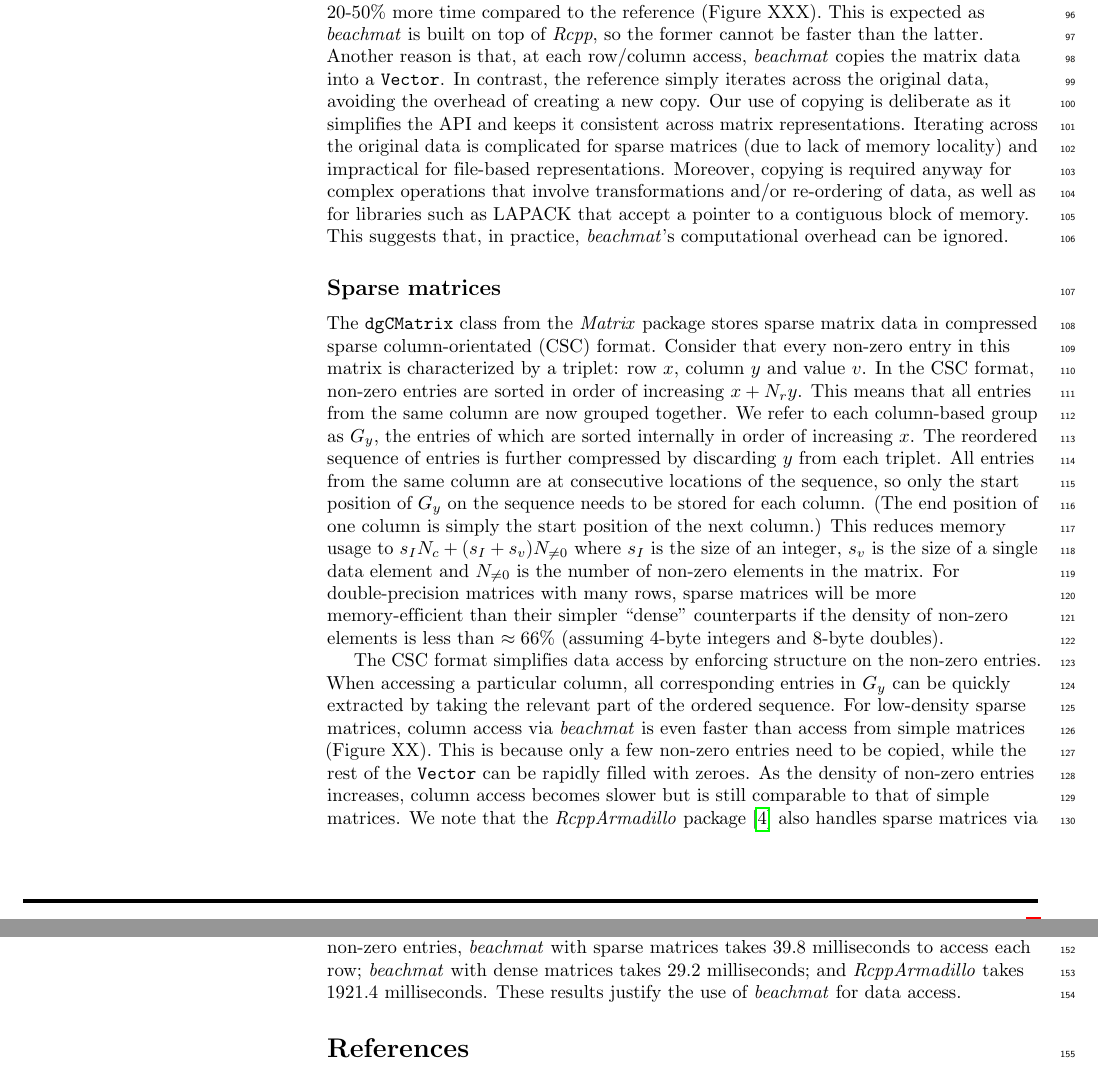
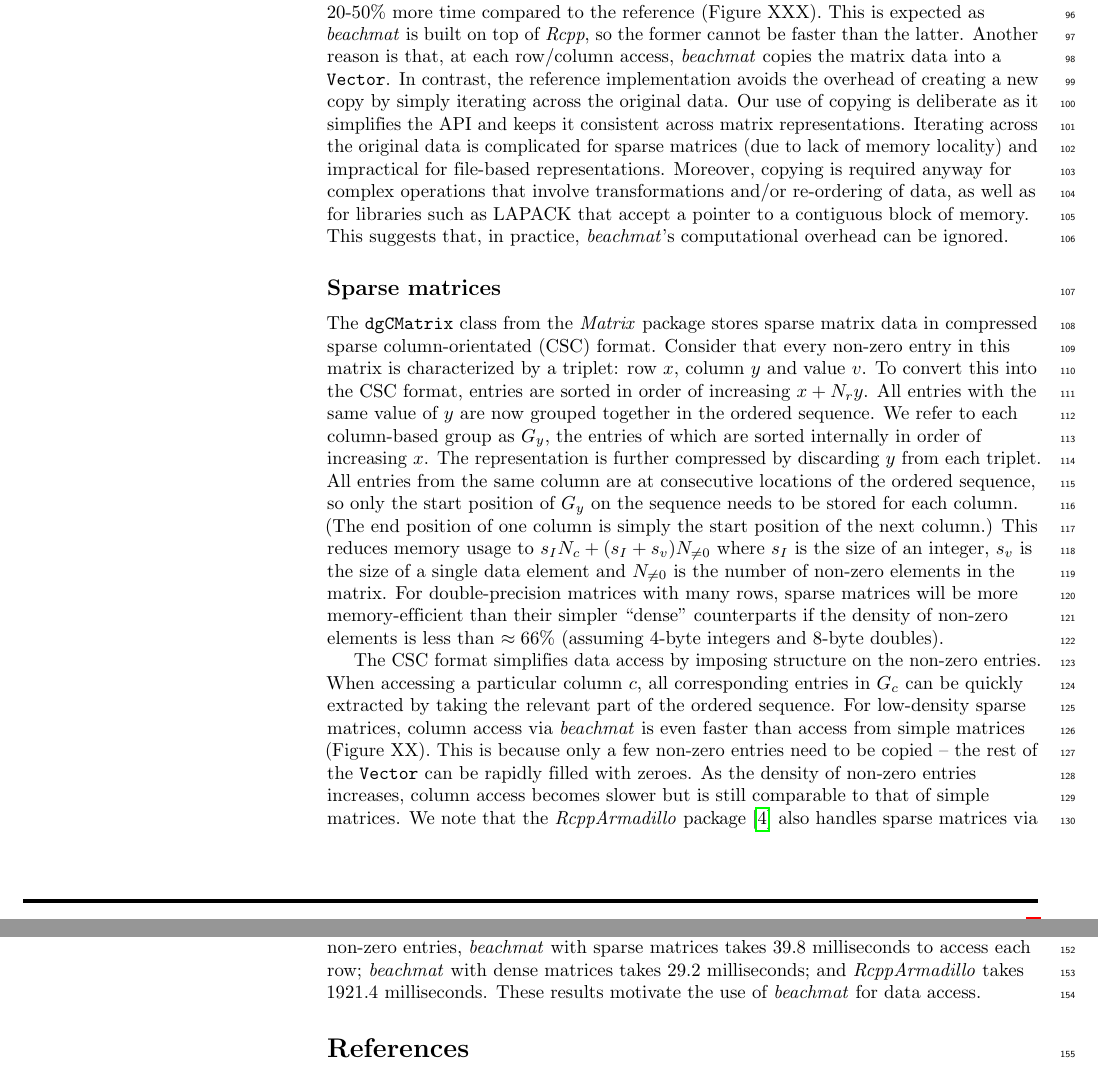
Before and after one commit to LTLA/MatrixEval2017, a LaTeX document (description/description.tex): two parts of pages 3 and 4 of 5, joined at a grey line, cut so that both start at the same text. Compiled offline with pdfLaTeX.

Commit message:
Clarified wording.

```diff
--- a/description/description.tex
+++ b/description/description.tex
@@ -181,7 +181,7 @@ We compare the access speed of the \beachmat{} API to that of a reference implem
 Both row and column access via \beachmat{} require 20-50\% more time compared to the reference (Figure XXX).
 This is expected as \beachmat{} is built on top of \textit{Rcpp}, so the former cannot be faster than the latter.
 Another reason is that, at each row/column access, \beachmat{} copies the matrix data into a \code{Vector}.
-In contrast, the reference simply iterates across the original data, avoiding the overhead of creating a new copy.
+In contrast, the reference implementation avoids the overhead of creating a new copy by simply iterating across the original data.
 Our use of copying is deliberate as it simplifies the API and keeps it consistent across matrix representations.
 Iterating across the original data is complicated for sparse matrices (due to lack of memory locality) and impractical for file-based representations.
 Moreover, copying is required anyway for complex operations that involve transformations and/or re-ordering of data, as well as for libraries such as LAPACK that accept a pointer to a contiguous block of memory.
@@ -190,21 +190,21 @@ This suggests that, in practice, \beachmat{}'s computational overhead can be ign
 \subsection*{Sparse matrices}
 The \code{dgCMatrix} class from the \textit{Matrix} package stores sparse matrix data in compressed sparse column-orientated (CSC) format.
 Consider that every non-zero entry in this matrix is characterized by a triplet: row $x$, column $y$ and value $v$.
-In the CSC format, non-zero entries are sorted in order of increasing $x + N_ry$.
-This means that all entries from the same column are now grouped together.
+To convert this into the CSC format, entries are sorted in order of increasing $x + N_ry$.
+All entries with the same value of $y$ are now grouped together in the ordered sequence.
 We refer to each column-based group as $G_y$, the entries of which are sorted internally in order of increasing $x$.
-The reordered sequence of entries is further compressed by discarding $y$ from each triplet.
-All entries from the same column are at consecutive locations of the sequence, so only the start position of $G_y$ on the sequence needs to be stored for each column.
+The representation is further compressed by discarding $y$ from each triplet.
+All entries from the same column are at consecutive locations of the ordered sequence, so only the start position of $G_y$ on the sequence needs to be stored for each column.
 (The end position of one column is simply the start position of the next column.)
 This reduces memory usage to $s_IN_c + (s_I + s_v) N_{\ne 0}$ where $s_I$ is the size of an integer, $s_v$ is the size of a single data element and $N_{\ne 0}$ is the number of non-zero elements in the matrix.
 For double-precision matrices with many rows, sparse matrices will be more memory-efficient than their simpler ``dense'' counterparts if the density of non-zero elements is less than $\approx66$\% (assuming 4-byte integers and 8-byte doubles).
 
 % Drops down to 33% for integer matrices, as Matrix needs to convert them to double-precision.
 
-The CSC format simplifies data access by enforcing structure on the non-zero entries.
-When accessing a particular column, all corresponding entries in $G_y$ can be quickly extracted by taking the relevant part of the ordered sequence.
+The CSC format simplifies data access by imposing structure on the non-zero entries.
+When accessing a particular column $c$, all corresponding entries in $G_c$ can be quickly extracted by taking the relevant part of the ordered sequence.
 For low-density sparse matrices, column access via \beachmat{} is even faster than access from simple matrices (Figure XX).
-This is because only a few non-zero entries need to be copied, while the rest of the \code{Vector} can be rapidly filled with zeroes.
+This is because only a few non-zero entries need to be copied -- the rest of the \code{Vector} can be rapidly filled with zeroes.
 As the density of non-zero entries increases, column access becomes slower but is still comparable to that of simple matrices.
 We note that the \textit{RcppArmadillo} package \cite{eddelbuettel2014arma} also handles sparse matrices via the \code{SpMat} class.
 This provides faster column-level access than the \beachmat{} API as no copying of data is performed -- see above for a related discussion with simple matrices.
@@ -224,7 +224,7 @@ Despite these optimisations, consecutive row access with sparse matrices in \bea
 This is not surprising as there is simply less work to do with dense matrices.
 However, both are substantially faster than row access with \textit{RcppArmadillo}.
 For example, for a 10000-by-1000 sparse matrix with 1\% non-zero entries, \beachmat{} with sparse matrices takes 39.8 milliseconds to access each row; \beachmat{} with dense matrices takes 29.2 milliseconds; and \textit{RcppArmadillo} takes 1921.4 milliseconds.
-These results justify the use of \beachmat{} for data access.
+These results motivate the use of \beachmat{} for data access.
 
 {\small
     \bibliography{ref}
```
